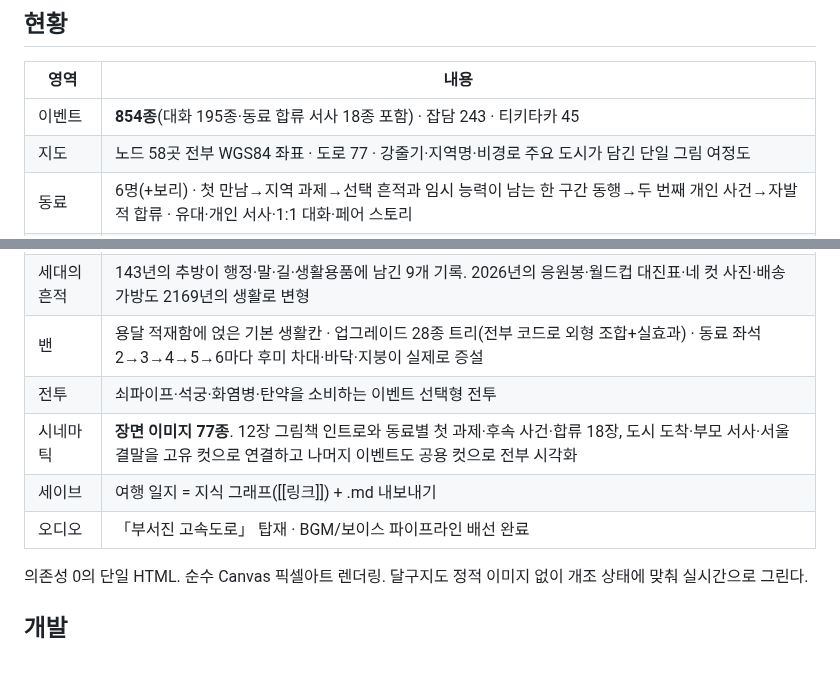
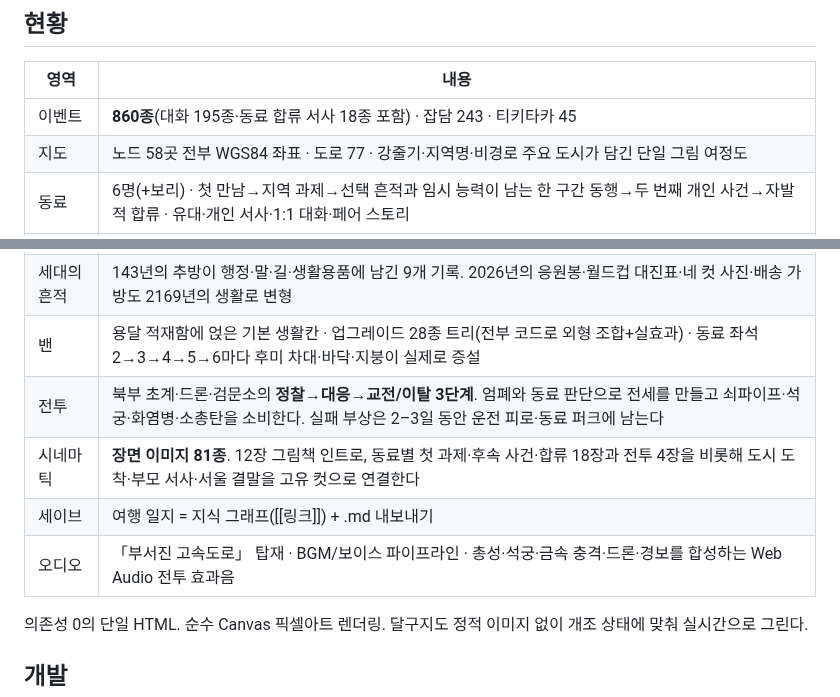
Before and after one commit to twoinabillion/caravan, a Markdown page: README.md, 2 parts joined by grey strips. GitHub-like rendering; blank space fills up the shorter version.

```diff
--- a/README.md
+++ b/README.md
@@ -16,17 +16,17 @@
 
 | 영역 | 내용 |
 |---|---|
-| 이벤트 | **854종**(대화 195종·동료 합류 서사 18종 포함) · 잡담 243 · 티키타카 45 |
+| 이벤트 | **860종**(대화 195종·동료 합류 서사 18종 포함) · 잡담 243 · 티키타카 45 |
 | 지도 | 노드 58곳 전부 WGS84 좌표 · 도로 77 · 강줄기·지역명·비경로 주요 도시가 담긴 단일 그림 여정도 |
 | 동료 | 6명(+보리) · 첫 만남→지역 과제→선택 흔적과 임시 능력이 남는 한 구간 동행→두 번째 개인 사건→자발적 합류 · 유대·개인 서사·1:1 대화·페어 스토리 |
 | 저항 연대망 | 지역별 6거점(해도·돔·솥·유령·산지기·이음망) — 관문의 '왜'를 서사화 |
 | 여정 장부 | 관계 4·세계 3·진실 4·유산 2의 네 기둥 → **서울 오르막 맵**. 부모의 검증키와 상행 로그가 필수 진실로 연결 |
 | 세대의 흔적 | 143년의 추방이 행정·말·길·생활용품에 남긴 9개 기록. 2026년의 응원봉·월드컵 대진표·네 컷 사진·배송 가방도 2169년의 생활로 변형 |
 | 밴 | 용달 적재함에 얹은 기본 생활칸 · 업그레이드 28종 트리(전부 코드로 외형 조합+실효과) · 동료 좌석 2→3→4→5→6마다 후미 차대·바닥·지붕이 실제로 증설 |
-| 전투 | 쇠파이프·석궁·화염병·탄약을 소비하는 이벤트 선택형 전투 |
-| 시네마틱 | **장면 이미지 77종**. 12장 그림책 인트로와 동료별 첫 과제·후속 사건·합류 18장, 도시 도착·부모 서사·서울 결말을 고유 컷으로 연결하고 나머지 이벤트도 공용 컷으로 전부 시각화 |
+| 전투 | 북부 초계·드론·검문소의 **정찰→대응→교전/이탈 3단계**. 엄폐와 동료 판단으로 전세를 만들고 쇠파이프·석궁·화염병·소총탄을 소비한다. 실패 부상은 2–3일 동안 운전 피로·동료 퍼크에 남는다 |
+| 시네마틱 | **장면 이미지 81종**. 12장 그림책 인트로, 동료별 첫 과제·후속 사건·합류 18장과 전투 4장을 비롯해 도시 도착·부모 서사·서울 결말을 고유 컷으로 연결한다 |
 | 세이브 | 여행 일지 = 지식 그래프([[링크]]) + .md 내보내기 |
-| 오디오 | 「부서진 고속도로」 탑재 · BGM/보이스 파이프라인 배선 완료 |
+| 오디오 | 「부서진 고속도로」 탑재 · BGM/보이스 파이프라인 · 총성·석궁·금속 충격·드론·경보를 합성하는 Web Audio 전투 효과음 |
 
 의존성 0의 단일 HTML. 순수 Canvas 픽셀아트 렌더링. 달구지도 정적 이미지 없이 개조 상태에 맞춰 실시간으로 그린다.
 
```
Also changed, not shown: docs/DESIGN.md (+3 -3 lines), docs/audio-guide.md (+15 -0 lines), assets/scenes/combat-checkpoint-breach.jpg (added), assets/scenes/combat-drone-swarm.jpg (added), assets/scenes/combat-perimeter-warning.jpg (added), assets/scenes/combat-walker-disable.jpg (added), 9 other files.
